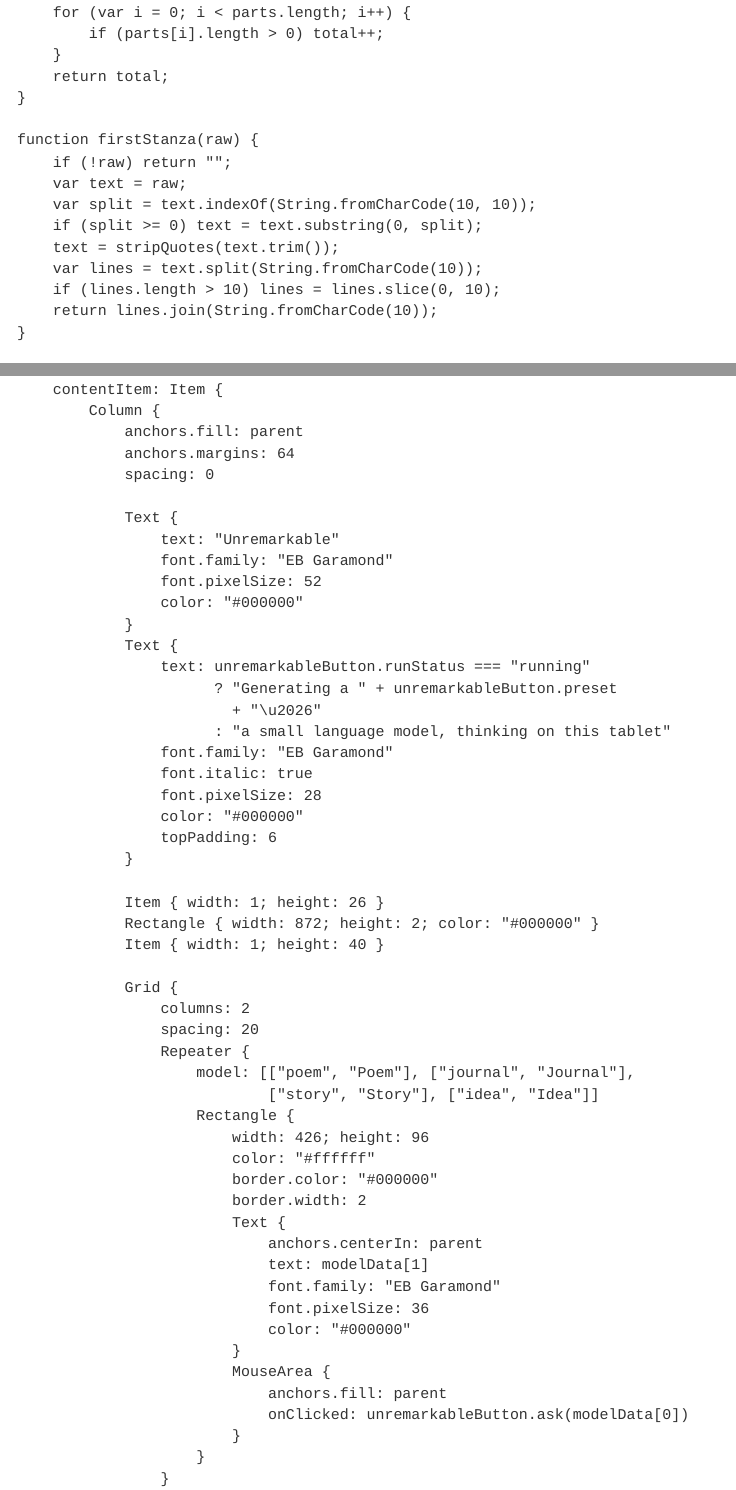
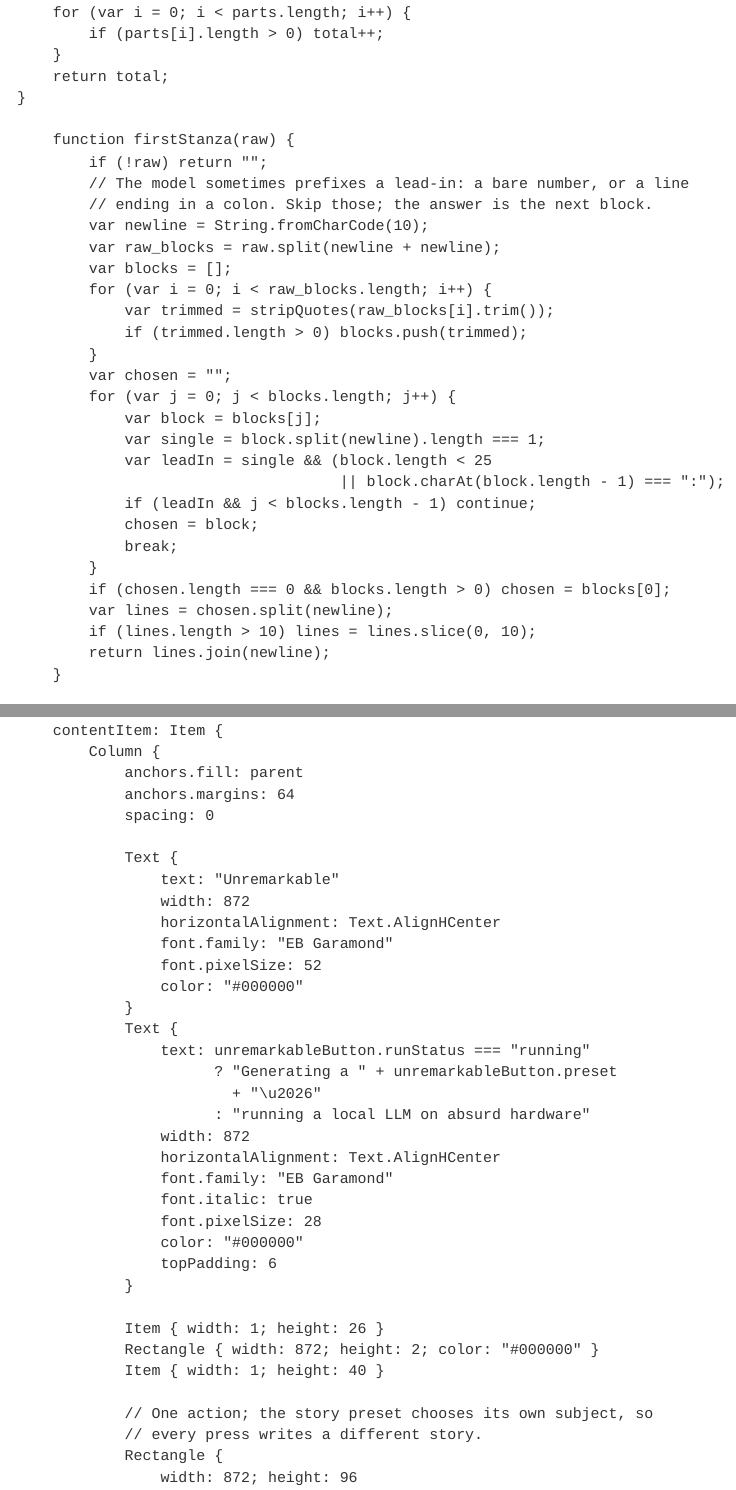
Before and after one commit to ykumards/unremarkable, a Quarto document (device/unremarkable.qmd): the page in a window 1100 px wide, from 650 px down, and a second part further down, joined at a grey line. Rendered offline with R 4.5, knitr and Pandoc in place of Quarto, with nearby package versions.

Commit message:
Point the tablet UI at the quantized model and ask it for stories
ask.sh now loads the Q8_0 checkpoint. Its lock comment no longer claims memory
is what forbids a concurrent run; at 171 MiB it is the two cores that do.

The panel is reduced to a single action for the demo, and that action asks for a
short story rather than a poem. Measured over 64 runs, stories came out well
formed 98% of the time against 80% for poems, which is not a prompting problem:
SmolLM2 is trained heavily on synthetic stories, so narrative prose is what it
does best and verse is close to its worst. Haiku managed 13%. The subject list
is curated the same way -- naming a real product pulled the model into marketing
copy, and it once answered a poem request with the number 10000.

Both panels also stopped throwing away good output. They took the text before
the first blank line, but the model sometimes prefixes a bare number or a line
like "Here is a short story about X:", and one run displayed "155" while the
poem underneath it went unseen. They now skip a lead-in and take the block that
follows, which works for prose as well as verse.

The footers advertised fp32 and 513 MiB of weights, both now wrong, and the
selection panel's placeholder claimed ~1 tok/s. Title and tagline are centred,
and the footer stats are large enough to read from a distance.

```diff
--- a/device/unremarkable.qmd
+++ b/device/unremarkable.qmd
@@ -41,16 +41,32 @@
                 return total;
             }
 
-            function firstStanza(raw) {
-                if (!raw) return "";
-                var text = raw;
-                var split = text.indexOf(String.fromCharCode(10, 10));
-                if (split >= 0) text = text.substring(0, split);
-                text = stripQuotes(text.trim());
-                var lines = text.split(String.fromCharCode(10));
-                if (lines.length > 10) lines = lines.slice(0, 10);
-                return lines.join(String.fromCharCode(10));
-            }
+                function firstStanza(raw) {
+                    if (!raw) return "";
+                    // The model sometimes prefixes a lead-in: a bare number, or a line
+                    // ending in a colon. Skip those; the answer is the next block.
+                    var newline = String.fromCharCode(10);
+                    var raw_blocks = raw.split(newline + newline);
+                    var blocks = [];
+                    for (var i = 0; i < raw_blocks.length; i++) {
+                        var trimmed = stripQuotes(raw_blocks[i].trim());
+                        if (trimmed.length > 0) blocks.push(trimmed);
+                    }
+                    var chosen = "";
+                    for (var j = 0; j < blocks.length; j++) {
+                        var block = blocks[j];
+                        var single = block.split(newline).length === 1;
+                        var leadIn = single && (block.length < 25
+                                                || block.charAt(block.length - 1) === ":");
+                        if (leadIn && j < blocks.length - 1) continue;
+                        chosen = block;
+                        break;
+                    }
+                    if (chosen.length === 0 && blocks.length > 0) chosen = blocks[0];
+                    var lines = chosen.split(newline);
+                    if (lines.length > 10) lines = lines.slice(0, 10);
+                    return lines.join(newline);
+                }
 
             function readFile(path, cb) {
                 var xhr = new XMLHttpRequest();
@@ -139,6 +155,8 @@
 
                         Text {
                             text: "Unremarkable"
+                            width: 872
+                            horizontalAlignment: Text.AlignHCenter
                             font.family: "EB Garamond"
                             font.pixelSize: 52
                             color: "#000000"
@@ -147,7 +165,9 @@
                             text: unremarkableButton.runStatus === "running"
                                   ? "Generating a " + unremarkableButton.preset
                                     + "\u2026"
-                                  : "a small language model, thinking on this tablet"
+                                  : "running a local LLM on absurd hardware"
+                            width: 872
+                            horizontalAlignment: Text.AlignHCenter
                             font.family: "EB Garamond"
                             font.italic: true
                             font.pixelSize: 28
@@ -159,26 +179,7 @@
                         Rectangle { width: 872; height: 2; color: "#000000" }
                         Item { width: 1; height: 40 }
 
-                        Grid {
-                            columns: 2
-                            spacing: 20
-                            Repeater {
-                                model: [["poem", "Poem"], ["journal", "Journal"],
-                                        ["story", "Story"], ["idea", "Idea"]]
-                                Rectangle {
-                                    width: 426; height: 96
-                                    color: "#ffffff"
-                                    border.color: "#000000"
-                                    border.width: 2
-                                    Text {
-                                        anchors.centerIn: parent
-                                        text: modelData[1]
-                                        font.family: "EB Garamond"
-                                        font.pixelSize: 36
-                                        color: "#000000"
-                                    }
-                                    MouseArea {
-                                        anchors.fill: parent
-                                        onClicked: unremarkableButton.ask(modelData[0])
-                                    }
-                                }
+                        // One action; the story preset chooses its own subject, so
+                        // every press writes a different story.
+                        Rectangle {
+                            width: 872; height: 96
```
Also changed, not shown: device/unremarkable-selection.qmd (+27 -11 lines), device/unremarkable.qmd (24 more changed lines), 1 other file.
